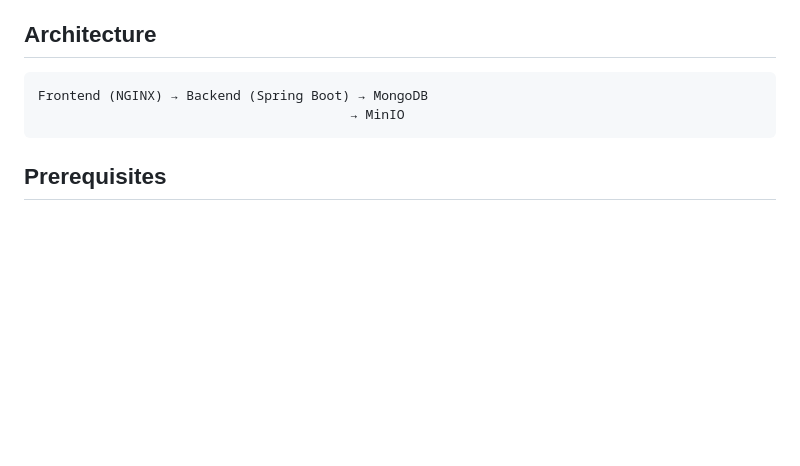
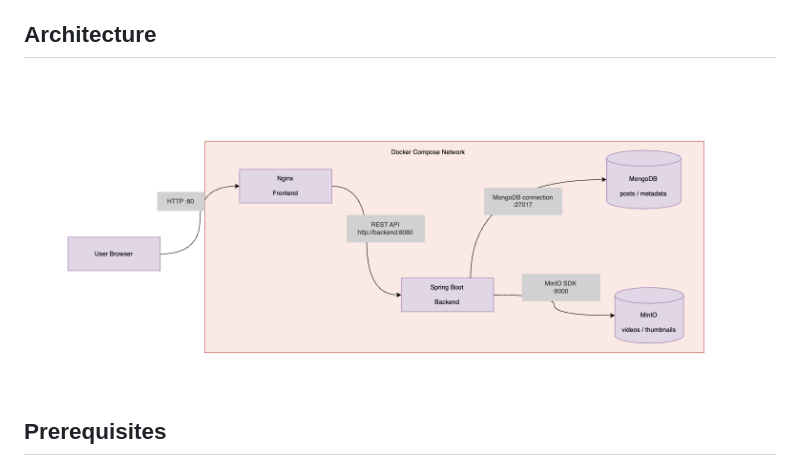
Before and after one commit to kamloicc/potw, a Markdown page: README.md, the part around the change. Rendered like a GitHub page; pictures changed too: architecture.png (added); blank space fills up the shorter version.

Commit message:
Update README with architecture diagram image

````diff
--- a/README.md
+++ b/README.md
@@ -28,10 +28,7 @@ Football blog platform for showcasing weekly player highlights with video conten
 
 ## Architecture
 
-```
-Frontend (NGINX) → Backend (Spring Boot) → MongoDB
-                                        → MinIO
-```
+![Architecture Diagram](./architecture.png)
 
 ## Prerequisites
 
````
